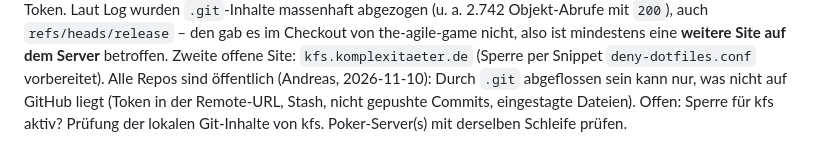
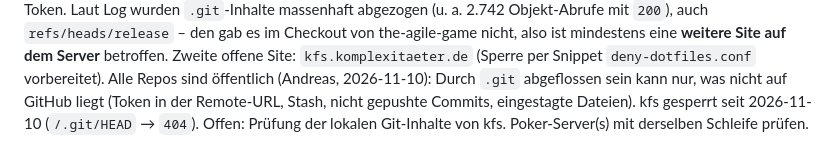
Before and after one commit to komplexitaeter/the-agile-game, a Markdown page: BACKLOG.md, the part around the change. Rendered like a GitHub page.

Commit message:
Backlog: kfs blocked (B-10)
Co-Authored-By: Claude Opus 5.5 <noreply@anthropic.com>
Claude-Session: https://claude.ai/code/session_01VZgQHCmS8t5sip7XdxXVbc

```diff
--- a/BACKLOG.md
+++ b/BACKLOG.md
@@ -80,4 +80,5 @@ mit `200`), auch `refs/heads/release` – den gab es im Checkout von the-agile-g
 Zweite offene Site: `kfs.komplexitaeter.de` (Sperre per Snippet `deny-dotfiles.conf` vorbereitet). Alle Repos
 sind öffentlich (Andreas, 2026-11-10): Durch `.git` abgeflossen sein kann nur, was nicht auf GitHub liegt
 (Token in der Remote-URL, Stash, nicht gepushte Commits, eingestagte Dateien).
-Offen: Sperre für kfs aktiv? Prüfung der lokalen Git-Inhalte von kfs. Poker-Server(s) mit derselben Schleife prüfen.
+kfs gesperrt seit 2026-11-10 (`/.git/HEAD` → `404`).
+Offen: Prüfung der lokalen Git-Inhalte von kfs. Poker-Server(s) mit derselben Schleife prüfen.
```
